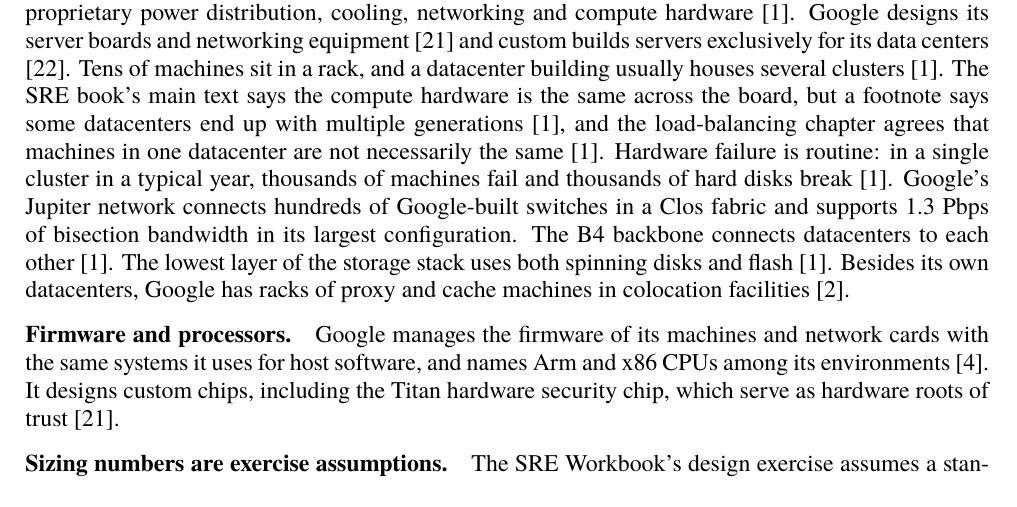
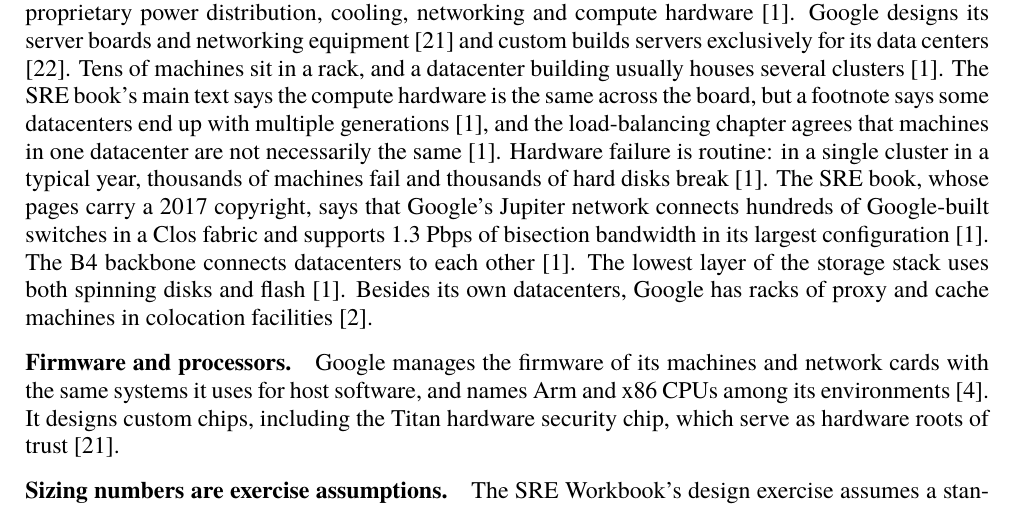
Before and after one commit to ilma-org/os-coop-job-research, a LaTeX document (report/main.tex, which reads report/sections/hardware.tex): part of page 6 of 16, cut so that both start at the same text. Compiled offline with XeLaTeX; a missing font is replaced by an installed copy or a similar font.

Commit message:
Attribute the Jupiter bandwidth figure to the 2017 SRE book
The sentence had no citation, and it stated a figure from a 2017 book in
the present tense as a current fact.

Co-Authored-By: Claude Sonnet 5.5 <noreply@anthropic.com>

```diff
--- a/report/sections/hardware.tex
+++ b/report/sections/hardware.tex
@@ -1,7 +1,7 @@
 \section{Hardware Requirements}\label{sec:hardware}
 
 \paragraph{Google datacenters.}
-Most of Google's compute resources are in Google-designed datacenters with proprietary power distribution, cooling, networking and compute hardware \cite{sre-book}. Google designs its server boards and networking equipment \cite{docs-cloud-google-docs-security-infrastructure-design} and custom builds servers exclusively for its data centers \cite{datacenters}. Tens of machines sit in a rack, and a datacenter building usually houses several clusters \cite{sre-book}. The SRE book's main text says the compute hardware is the same across the board, but a footnote says some datacenters end up with multiple generations \cite{sre-book}, and the load-balancing chapter agrees that machines in one datacenter are not necessarily the same \cite{sre-book}. Hardware failure is routine: in a single cluster in a typical year, thousands of machines fail and thousands of hard disks break \cite{sre-book}. Google's Jupiter network connects hundreds of Google-built switches in a Clos fabric and supports 1.3~Pbps of bisection bandwidth in its largest configuration. The B4 backbone connects datacenters to each other \cite{sre-book}. The lowest layer of the storage stack uses both spinning disks and flash \cite{sre-book}. Besides its own datacenters, Google has racks of proxy and cache machines in colocation facilities \cite{workbook}.
+Most of Google's compute resources are in Google-designed datacenters with proprietary power distribution, cooling, networking and compute hardware \cite{sre-book}. Google designs its server boards and networking equipment \cite{docs-cloud-google-docs-security-infrastructure-design} and custom builds servers exclusively for its data centers \cite{datacenters}. Tens of machines sit in a rack, and a datacenter building usually houses several clusters \cite{sre-book}. The SRE book's main text says the compute hardware is the same across the board, but a footnote says some datacenters end up with multiple generations \cite{sre-book}, and the load-balancing chapter agrees that machines in one datacenter are not necessarily the same \cite{sre-book}. Hardware failure is routine: in a single cluster in a typical year, thousands of machines fail and thousands of hard disks break \cite{sre-book}. The SRE book, whose pages carry a 2017 copyright, says that Google's Jupiter network connects hundreds of Google-built switches in a Clos fabric and supports 1.3~Pbps of bisection bandwidth in its largest configuration \cite{sre-book}. The B4 backbone connects datacenters to each other \cite{sre-book}. The lowest layer of the storage stack uses both spinning disks and flash \cite{sre-book}. Besides its own datacenters, Google has racks of proxy and cache machines in colocation facilities \cite{workbook}.
 
 \paragraph{Firmware and processors.}
 Google manages the firmware of its machines and network cards with the same systems it uses for host software, and names Arm and x86 CPUs among its environments \cite{bsrs}. It designs custom chips, including the Titan hardware security chip, which serve as hardware roots of trust \cite{docs-cloud-google-docs-security-infrastructure-design}.
```
